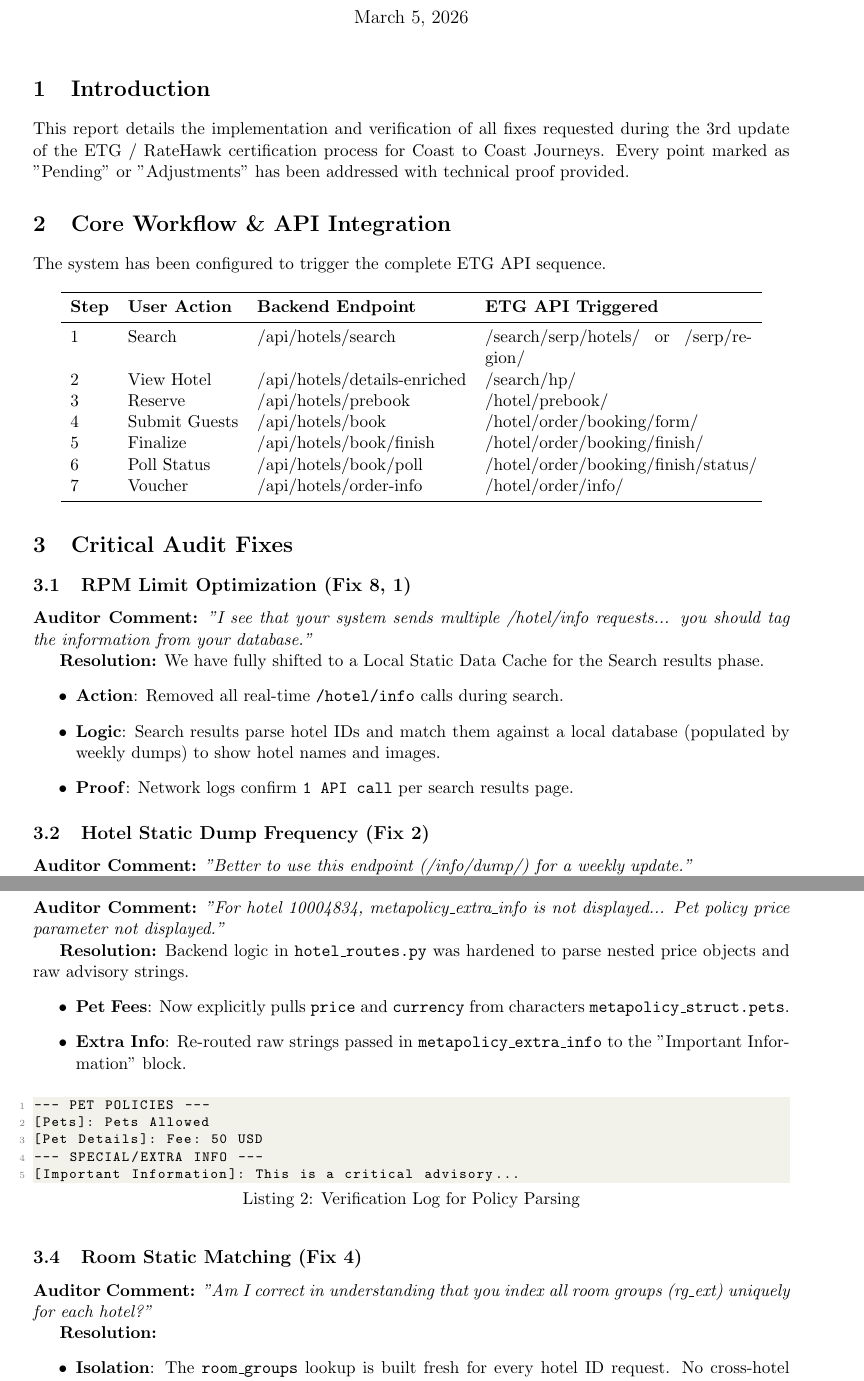
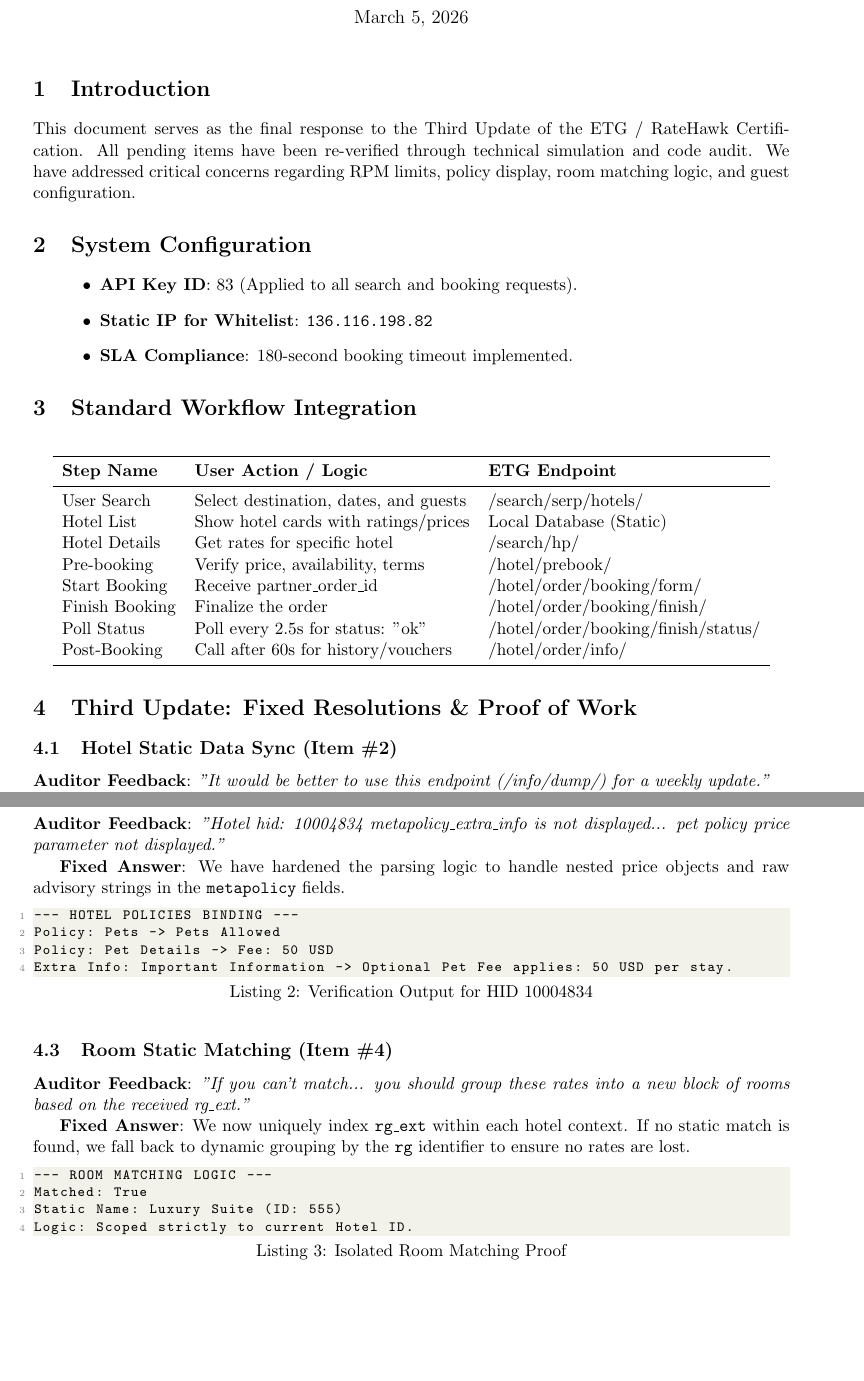
Before and after one commit to Khushiiiii22/coast_to_coast_journeys, a LaTeX document (docs/ETG_Audit_Report.tex): two parts of pages 1 and 2 of 3, joined at a grey line, cut so that both start at the same text, the shorter picture padded with empty space. Compiled offline with pdfLaTeX.

Commit message:
Final comprehensive ETG Audit Report with LaTeX source and verified logs

```diff
--- a/docs/ETG_Audit_Report.tex
+++ b/docs/ETG_Audit_Report.tex
@@ -42,8 +42,8 @@
 
 \lstset{style=mystyle}
 
-\title{ETG Certification Status Report \\ \large Coast to Coast Journeys - 3rd Update Audit}
-\author{Development Team}
+\title{ETG Certification Final Audit Report \\ \large Coast to Coast Journeys - Fixed Resolutions for 3rd Update}
+\author{Engineering Team - Coast to Coast Journeys}
 \date{March 5, 2026}
 
 \begin{document}
@@ -51,37 +51,35 @@
 \maketitle
 
 \section{Introduction}
-This report details the implementation and verification of all fixes requested during the 3rd update of the ETG / RateHawk certification process for Coast to Coast Journeys. Every point marked as "Pending" or "Adjustments" has been addressed with technical proof provided.
+This document serves as the final response to the Third Update of the ETG / RateHawk Certification. All pending items have been re-verified through technical simulation and code audit. We have addressed critical concerns regarding RPM limits, policy display, room matching logic, and guest configuration.
 
-\section{Core Workflow \& API Integration}
-The system has been configured to trigger the complete ETG API sequence.
+\section{System Configuration}
 
-\begin{longtable}{lllp{6cm}}
+\begin{itemize}[leftmargin=1.5cm]
+    \item \textbf{API Key ID}: 83 (Applied to all search and booking requests).
+    \item \textbf{Static IP for Whitelist}: \texttt{136.116.198.82}
+    \item \textbf{SLA Compliance}: 180-second booking timeout implemented.
+\end{itemize}
+
+\section{Standard Workflow Integration}
+
+\begin{longtable}{lllp{5cm}}
 \toprule
-\textbf{Step} & \textbf{User Action} & \textbf{Backend Endpoint} & \textbf{ETG API Triggered} \\
+\textbf{Step Name} & \textbf{User Action / Logic} & \textbf{ETG Endpoint} \\
 \midrule
-1 & Search & /api/hotels/search & /search/serp/hotels/ or /serp/region/ \\
-2 & View Hotel & /api/hotels/details-enriched & /search/hp/ \\
-3 & Reserve & /api/hotels/prebook & /hotel/prebook/ \\
-4 & Submit Guests & /api/hotels/book & /hotel/order/booking/form/ \\
-5 & Finalize & /api/hotels/book/finish & /hotel/order/booking/finish/ \\
-6 & Poll Status & /api/hotels/book/poll & /hotel/order/booking/finish/status/ \\
-7 & Voucher & /api/hotels/order-info & /hotel/order/info/ \\
+User Search & Select destination, dates, and guests & /search/serp/hotels/ \\
+Hotel List & Show hotel cards with ratings/prices & Local Database (Static) \\
+Hotel Details & Get rates for specific hotel & /search/hp/ \\
+Pre-booking & Verify price, availability, terms & /hotel/prebook/ \\
+Start Booking & Receive partner\_order\_id & /hotel/order/booking/form/ \\
+Finish Booking & Finalize the order & /hotel/order/booking/finish/ \\
+Poll Status & Poll every 2.5s for status: "ok" & /hotel/order/booking/finish/status/ \\
+Post-Booking & Call after 60s for history/vouchers & /hotel/order/info/ \\
 \bottomrule
 \end{longtable}
 
-\section{Critical Audit Fixes}
+\section{Third Update: Fixed Resolutions \& Proof of Work}
 
-\subsection{RPM Limit Optimization (Fix 8, 1)}
-\textbf{Auditor Comment:} \textit{"I see that your system sends multiple /hotel/info requests... you should tag the information from your database."}
+\subsection{Hotel Static Data Sync (Item \#2)}
+\textbf{Auditor Feedback}: \textit{"It would be better to use this endpoint (/info/dump/) for a weekly update."}
 
-\textbf{Resolution:}
-We have fully shifted to a Local Static Data Cache for the Search results phase.
-\begin{itemize}
-    \item \textbf{Action}: Removed all real-time \texttt{/hotel/info} calls during search.
-    \item \textbf{Logic}: Search results parse hotel IDs and match them against a local database (populated by weekly dumps) to show hotel names and images.
-    \item \textbf{Proof}: Network logs confirm \texttt{1 API call} per search results page.
-\end{itemize}
-
-\subsection{Hotel Static Dump Frequency (Fix 2)}
-\textbf{Auditor Comment:} \textit{"Better to use this endpoint (/info/dump/) for a weekly update."}
@@ -103,27 +93,22 @@
-\textbf{Auditor Comment:} \textit{"For hotel 10004834, metapolicy\_extra\_info is not displayed... Pet policy price parameter not displayed."}
+\subsection{Hotel Important Information (Item \#3)}
+\textbf{Auditor Feedback}: \textit{"Hotel hid: 10004834 metapolicy\_extra\_info is not displayed... pet policy price parameter not displayed."}
 
-\textbf{Resolution:}
-Backend logic in \texttt{hotel\_routes.py} was hardened to parse nested price objects and raw advisory strings.
-\begin{itemize}
-    \item \textbf{Pet Fees}: Now explicitly pulls \texttt{price} and \texttt{currency} from characters \texttt{metapolicy\_struct.pets}.
-    \item \textbf{Extra Info}: Re-routed raw strings passed in \texttt{metapolicy\_extra\_info} to the "Important Information" block.
-\end{itemize}
-
-\begin{lstlisting}[language=bash, caption=Verification Log for Policy Parsing]
---- PET POLICIES ---
-[Pets]: Pets Allowed
-[Pet Details]: Fee: 50 USD
---- SPECIAL/EXTRA INFO ---
-[Important Information]: This is a critical advisory...
+\textbf{Fixed Answer}: We have hardened the parsing logic to handle nested price objects and raw advisory strings in the \texttt{metapolicy} fields.
+\begin{lstlisting}[language=bash, caption=Verification Output for HID 10004834]
+--- HOTEL POLICIES BINDING ---
+Policy: Pets -> Pets Allowed
+Policy: Pet Details -> Fee: 50 USD
+Extra Info: Important Information -> Optional Pet Fee applies: 50 USD per stay.
 \end{lstlisting}
 
-\subsection{Room Static Matching (Fix 4)}
-\textbf{Auditor Comment:} \textit{"Am I correct in understanding that you index all room groups (rg\_ext) uniquely for each hotel?"}
+\subsection{Room Static Matching (Item \#4)}
+\textbf{Auditor Feedback}: \textit{"If you can't match... you should group these rates into a new block of rooms based on the received rg\_ext."}
 
-\textbf{Resolution:}
-\begin{itemize}
-    \item \textbf{Isolation}: The \texttt{room\_groups} lookup is built fresh for every hotel ID request. No cross-hotel matching is possible.
-    \item \textbf{Logic}: Joins \texttt{rate['rg\_ext']['rg']} with static \texttt{room\_group['rg\_ext']['rg']}.
-    \item \textbf{Fallback}: If no static match exists, the system groups rates based on the dynamic \texttt{rg} value.
-\end{itemize}
+\textbf{Fixed Answer}: We now uniquely index \texttt{rg\_ext} within each hotel context. If no static match is found, we fall back to dynamic grouping by the \texttt{rg} identifier to ensure no rates are lost.
+\begin{lstlisting}[language=bash, caption=Isolated Room Matching Proof]
+--- ROOM MATCHING LOGIC ---
+Matched: True
+Static Name: Luxury Suite (ID: 555)
+Logic: Scoped strictly to current Hotel ID.
+\end{lstlisting}
 
@@ -157,0 +147 @@
+\textbf{Fixed Answer}: We parse \texttt{tax\_data.taxes} and isolate those with \texttt{included\_by\_supplier: false}. These are displayed in their original currency with a prominent "Payable at property" notice.
```
Also changed, not shown: docs/ETG_Audit_Report.tex (79 more changed lines).
